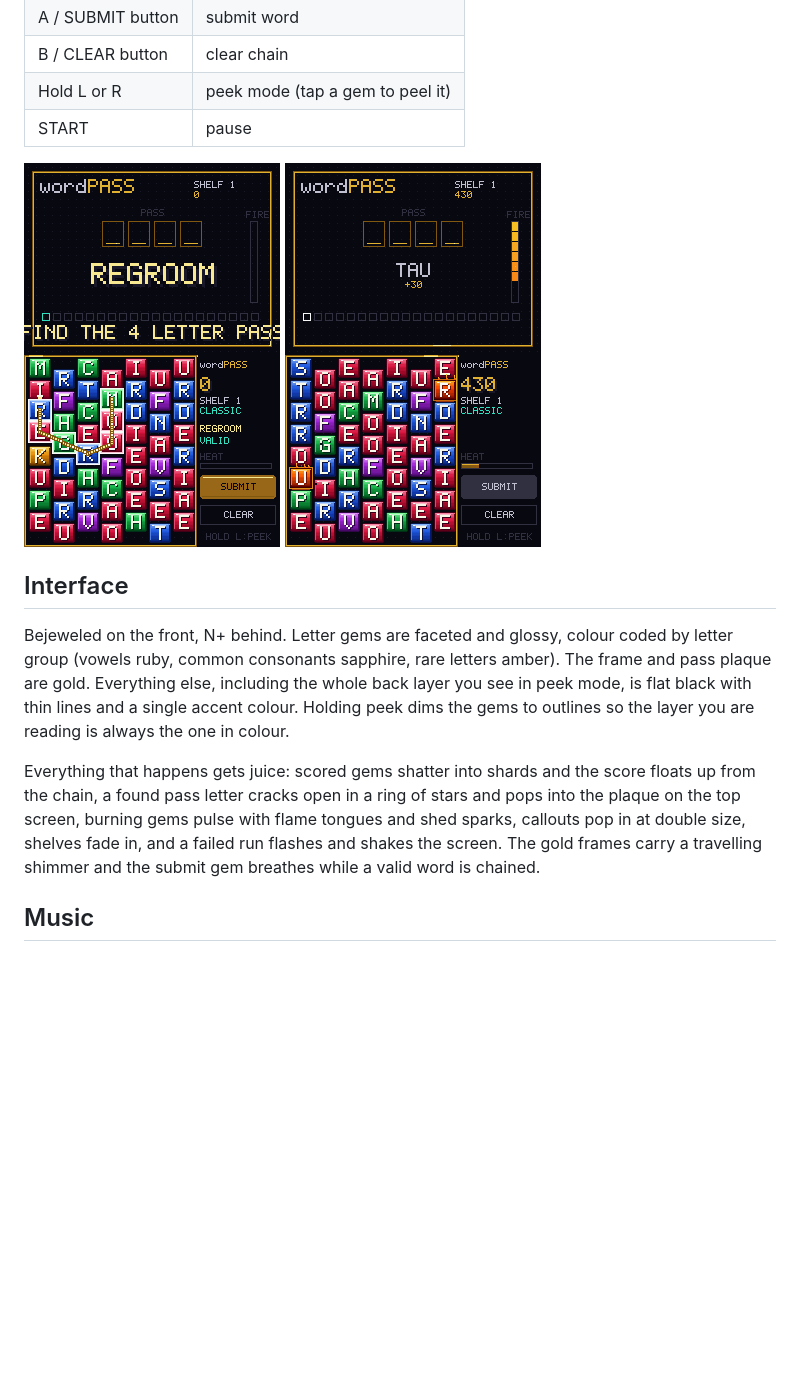
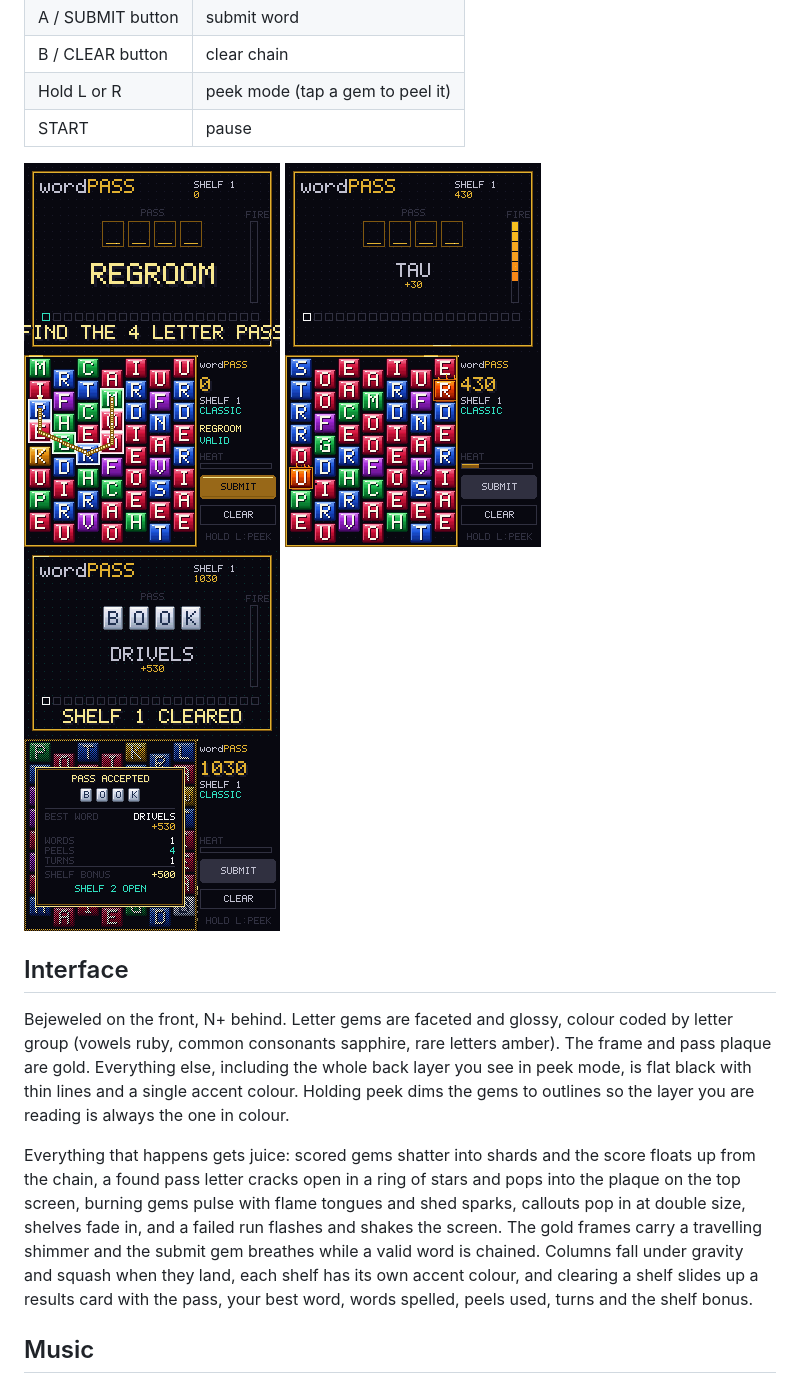
Before and after one commit to masong0508-lab/wordPass, a Markdown page: wordPass/README.md, the part around the change. Rendered like a GitHub page; pictures changed too: wordPass/screenshot-results.png (added); blank space fills up the shorter version.

```diff
--- a/wordPass/README.md
+++ b/wordPass/README.md
@@ -47,7 +47,7 @@ the pass buried low, and the music drops into a minor key.
 | Hold L or R | peek mode (tap a gem to peel it) |
 | START | pause |
 
-![wordPass](screenshot.png) ![fire](screenshot-fire.png)
+![wordPass](screenshot.png) ![fire](screenshot-fire.png) ![results](screenshot-results.png)
 
 ## Interface
 
@@ -64,6 +64,9 @@ stars and pops into the plaque on the top screen, burning gems pulse with
 flame tongues and shed sparks, callouts pop in at double size, shelves fade
 in, and a failed run flashes and shakes the screen. The gold frames carry a
 travelling shimmer and the submit gem breathes while a valid word is chained.
+Columns fall under gravity and squash when they land, each shelf has its own
+accent colour, and clearing a shelf slides up a results card with the pass,
+your best word, words spelled, peels used, turns and the shelf bonus.
 
 ## Music
 
```
Also changed, not shown: 5 other files.
